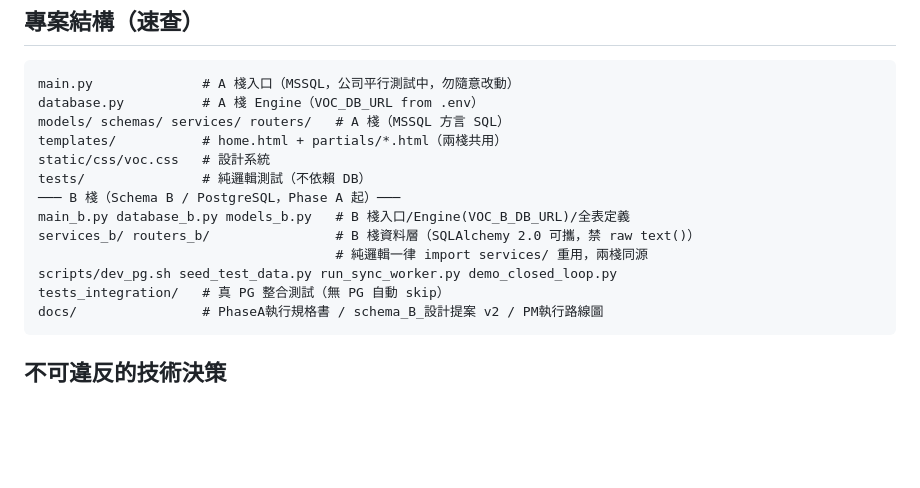
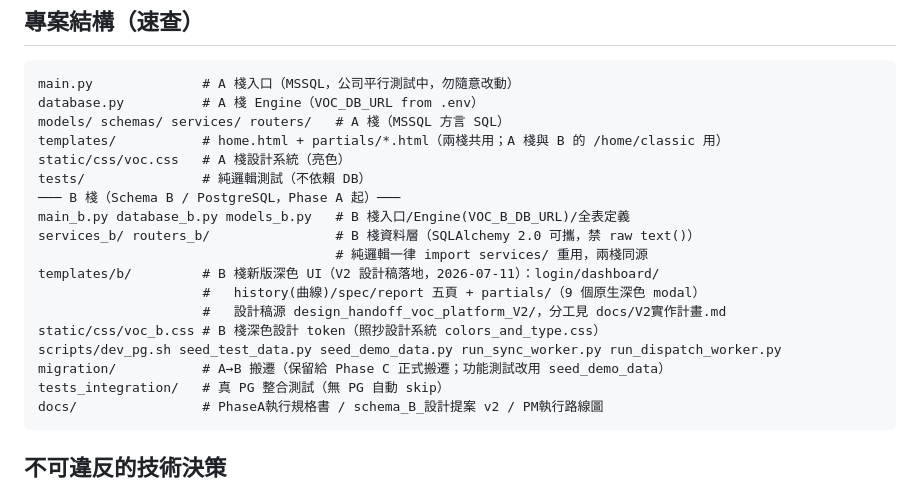
Before and after one commit to channian/VOC_Python_Rebuild, a Markdown page: CLAUDE.md, the part around the change. GitHub-like rendering; blank space fills up the shorter version.

Commit message:
docs：CLAUDE.md 結構速查補 V2 新版 UI（templates/b、voc_b.css、workers、migration）

````diff
--- a/CLAUDE.md
+++ b/CLAUDE.md
@@ -14,14 +14,19 @@ FastAPI + SQLAlchemy + Jinja2 + HTMX。DB 目前接 MSSQL（`VOC` database）。
 main.py              # A 棧入口（MSSQL，公司平行測試中，勿隨意改動）
 database.py          # A 棧 Engine（VOC_DB_URL from .env）
 models/ schemas/ services/ routers/   # A 棧（MSSQL 方言 SQL）
-templates/           # home.html + partials/*.html（兩棧共用）
-static/css/voc.css   # 設計系統
+templates/           # home.html + partials/*.html（兩棧共用；A 棧與 B 的 /home/classic 用）
+static/css/voc.css   # A 棧設計系統（亮色）
 tests/               # 純邏輯測試（不依賴 DB）
 ─── B 棧（Schema B / PostgreSQL，Phase A 起）───
 main_b.py database_b.py models_b.py   # B 棧入口/Engine(VOC_B_DB_URL)/全表定義
 services_b/ routers_b/                # B 棧資料層（SQLAlchemy 2.0 可攜，禁 raw text()）
                                       # 純邏輯一律 import services/ 重用，兩棧同源
-scripts/dev_pg.sh seed_test_data.py run_sync_worker.py demo_closed_loop.py
+templates/b/         # B 棧新版深色 UI（V2 設計稿落地，2026-07-11）：login/dashboard/
+                     #   history(曲線)/spec/report 五頁 + partials/（9 個原生深色 modal）
+                     #   設計稿源 design_handoff_voc_platform_V2/，分工見 docs/V2實作計畫.md
+static/css/voc_b.css # B 棧深色設計 token（照抄設計系統 colors_and_type.css）
+scripts/dev_pg.sh seed_test_data.py seed_demo_data.py run_sync_worker.py run_dispatch_worker.py
+migration/           # A→B 搬遷（保留給 Phase C 正式搬遷；功能測試改用 seed_demo_data）
 tests_integration/   # 真 PG 整合測試（無 PG 自動 skip）
 docs/                # PhaseA執行規格書 / schema_B_設計提案 v2 / PM執行路線圖
 ```
````
